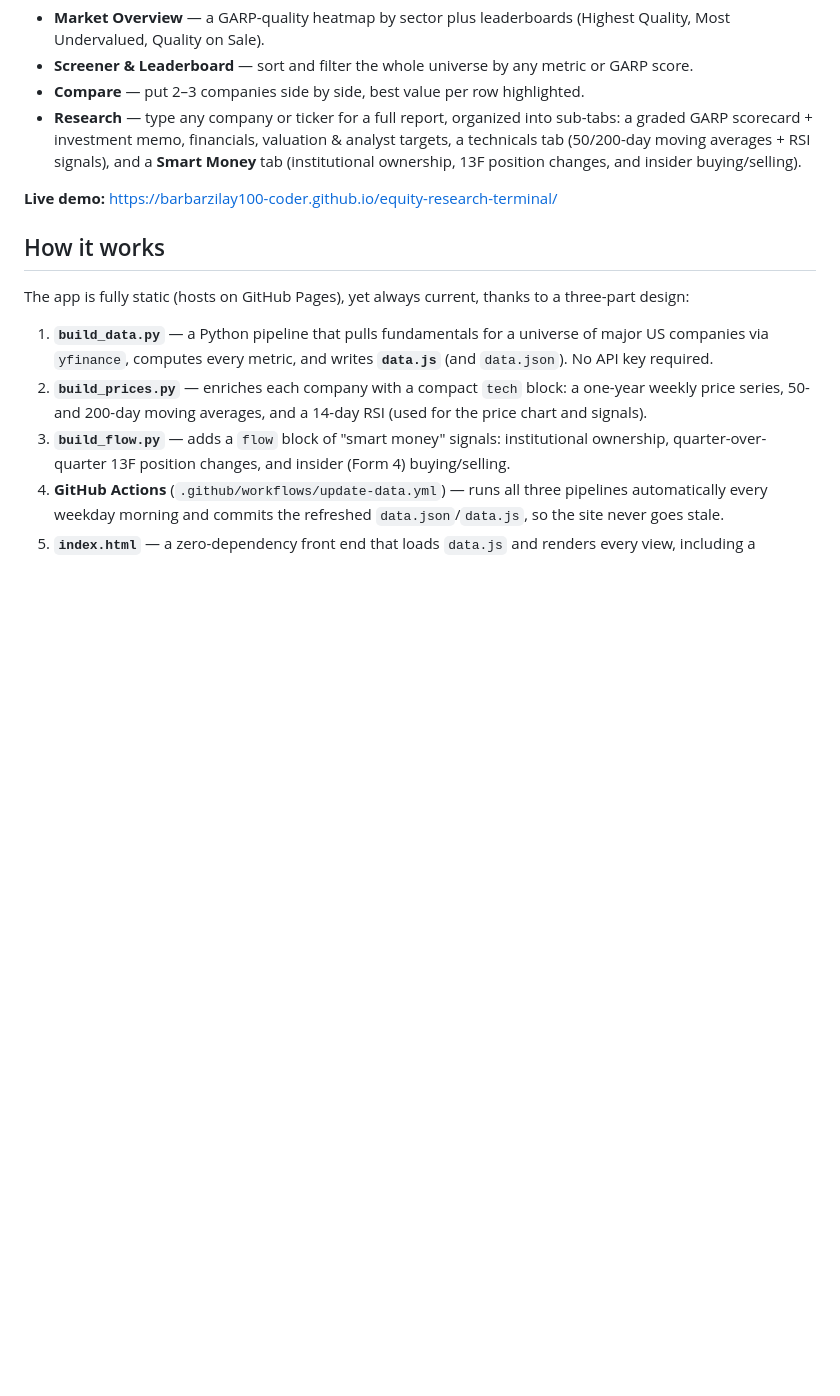
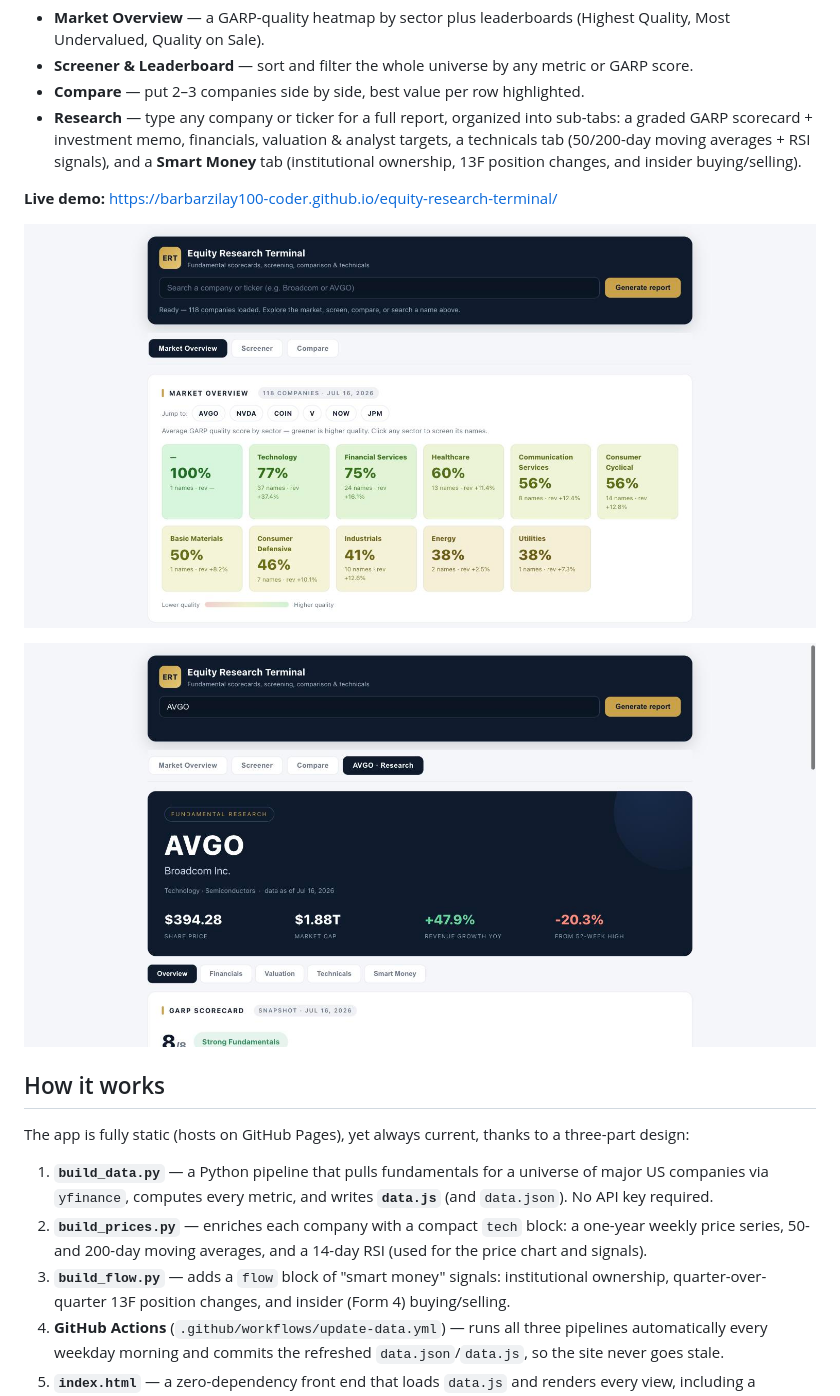
Before and after one commit to barbarzilay100-coder/equity-research-terminal, a Markdown page: README.md, the part around the change. Drawn GitHub-style; blank space fills up the shorter version.

Commit message:
Add screenshots to README

```diff
--- a/README.md
+++ b/README.md
@@ -11,6 +11,10 @@ A live, single-page **equity research terminal** covering ~117 major US companie
   changes, and insider buying/selling).
 
 **Live demo:** https://barbarzilay100-coder.github.io/equity-research-terminal/
+
+![Market Overview — GARP heatmap by sector](docs/market-overview.jpg)
+
+![Research report — graded scorecard and sub-tabs](docs/research-report.jpg)
 
 ## How it works
 
```
